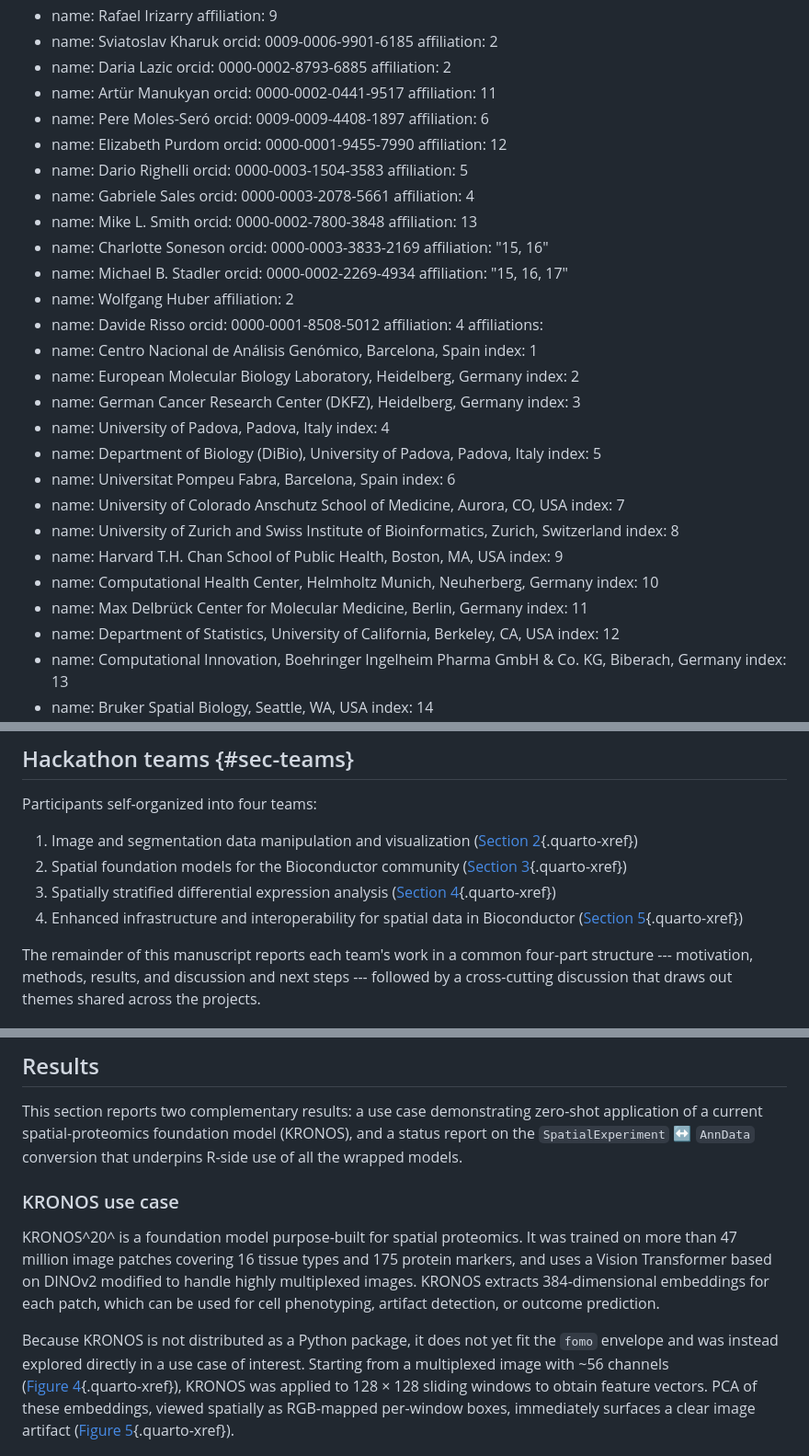
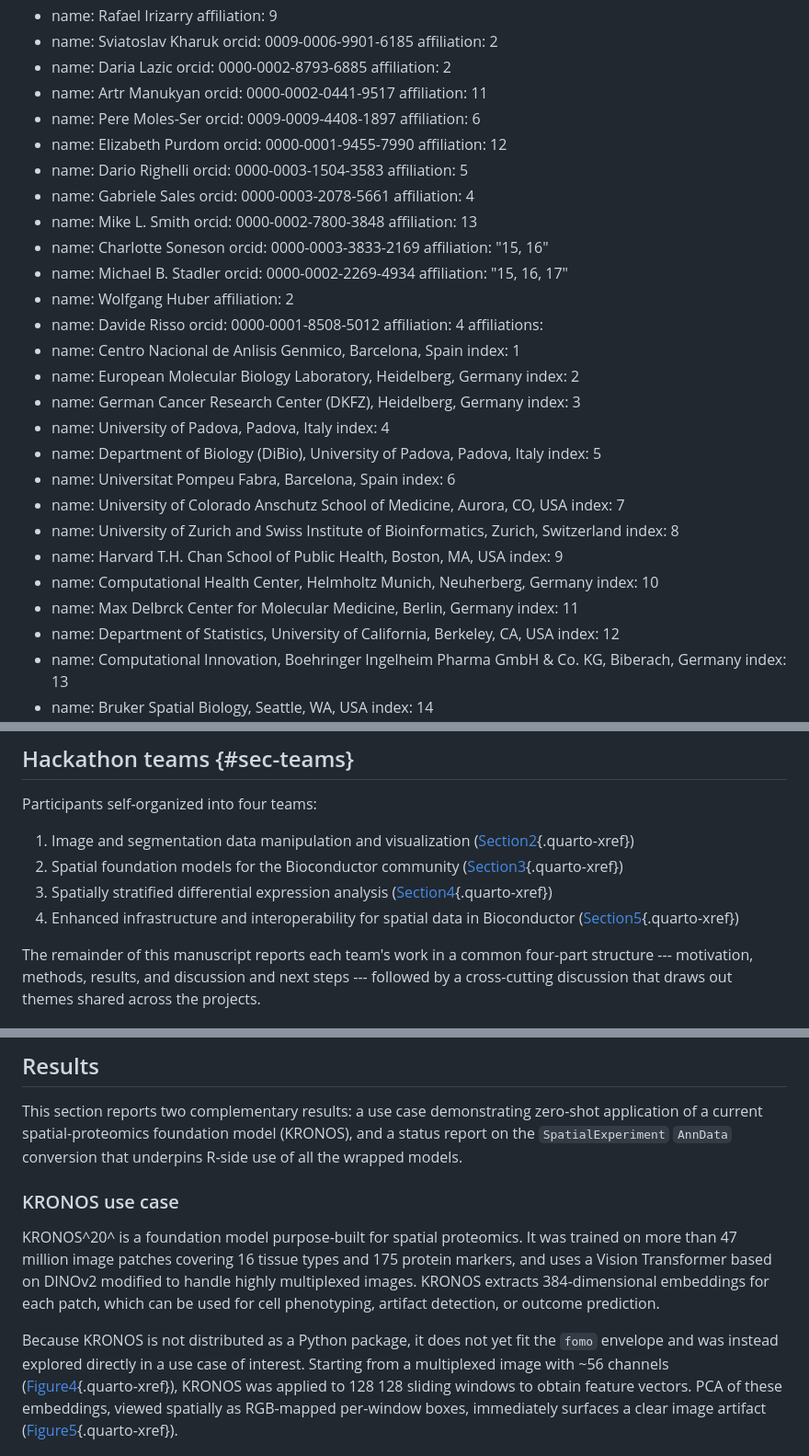
Before and after one commit to seandavi/2026-venice-spatial-hackathon-manuscript, a Markdown page: paper.md, 3 parts joined by grey strips. Shown at 92% size. Drawn GitHub-style.

```diff
--- a/paper.md
+++ b/paper.md
@@ -56,10 +56,10 @@ authors:
   - name: Daria Lazic
     orcid: 0000-0002-8793-6885
     affiliation: 2
-  - name: Artür Manukyan
+  - name: Artr Manukyan
     orcid: 0000-0002-0441-9517
     affiliation: 11
-  - name: Pere Moles-Seró
+  - name: Pere Moles-Ser
     orcid: 0009-0009-4408-1897
     affiliation: 6
   - name: Elizabeth Purdom
@@ -86,7 +86,7 @@ authors:
     orcid: 0000-0001-8508-5012
     affiliation: 4
 affiliations:
-  - name: Centro Nacional de Análisis Genómico, Barcelona, Spain
+  - name: Centro Nacional de Anlisis Genmico, Barcelona, Spain
     index: 1
   - name: European Molecular Biology Laboratory, Heidelberg, Germany
     index: 2
@@ -106,7 +106,7 @@ affiliations:
     index: 9
   - name: Computational Health Center, Helmholtz Munich, Neuherberg, Germany
     index: 10
-  - name: Max Delbrück Center for Molecular Medicine, Berlin, Germany
+  - name: Max Delbrck Center for Molecular Medicine, Berlin, Germany
     index: 11
   - name: Department of Statistics, University of California, Berkeley, CA, USA
     index: 12
@@ -199,13 +199,13 @@ drafts before departing.
 Participants self-organized into four teams:
 
 1.  Image and segmentation data manipulation and visualization
-    ([Section 2](#sec-image-analysis){.quarto-xref})
+    ([Section2](#sec-image-analysis){.quarto-xref})
 2.  Spatial foundation models for the Bioconductor community
-    ([Section 3](#sec-foundation-models){.quarto-xref})
+    ([Section3](#sec-foundation-models){.quarto-xref})
 3.  Spatially stratified differential expression analysis
-    ([Section 4](#sec-stratified-de){.quarto-xref})
+    ([Section4](#sec-stratified-de){.quarto-xref})
 4.  Enhanced infrastructure and interoperability for spatial data in
-    Bioconductor ([Section 5](#sec-interoperability){.quarto-xref})
+    Bioconductor ([Section5](#sec-interoperability){.quarto-xref})
 
 The remainder of this manuscript reports each team's work in a common
 four-part structure --- motivation, methods, results, and discussion and
@@ -549,7 +549,7 @@ remotes::install_github("drighelli/anndataR@from_as_spe")
 
 This section reports two complementary results: a use case demonstrating
 zero-shot application of a current spatial-proteomics foundation model
-(KRONOS), and a status report on the `SpatialExperiment` ↔ `AnnData`
+(KRONOS), and a status report on the `SpatialExperiment`  `AnnData`
 conversion that underpins R-side use of all the wrapped models.
 
 ### KRONOS use case
@@ -564,11 +564,11 @@ phenotyping, artifact detection, or outcome prediction.
 Because KRONOS is not distributed as a Python package, it does not yet
 fit the `fomo` envelope and was instead explored directly in a use case
 of interest. Starting from a multiplexed image with \~56 channels
-([Figure 4](#fig-kronos-input){.quarto-xref}), KRONOS was applied to 128
-× 128 sliding windows to obtain feature vectors. PCA of these
+([Figure4](#fig-kronos-input){.quarto-xref}), KRONOS was applied to 128
+ 128 sliding windows to obtain feature vectors. PCA of these
 embeddings, viewed spatially as RGB-mapped per-window boxes, immediately
 surfaces a clear image artifact
-([Figure 5](#fig-kronos-pca){.quarto-xref}).
+([Figure5](#fig-kronos-pca){.quarto-xref}).
 
 ![](figures/team_foundationmodels/Figure_origDapi.png){width="70%"}
 
```
Also changed, not shown: other parts of paper.md (+38 -38 lines).
